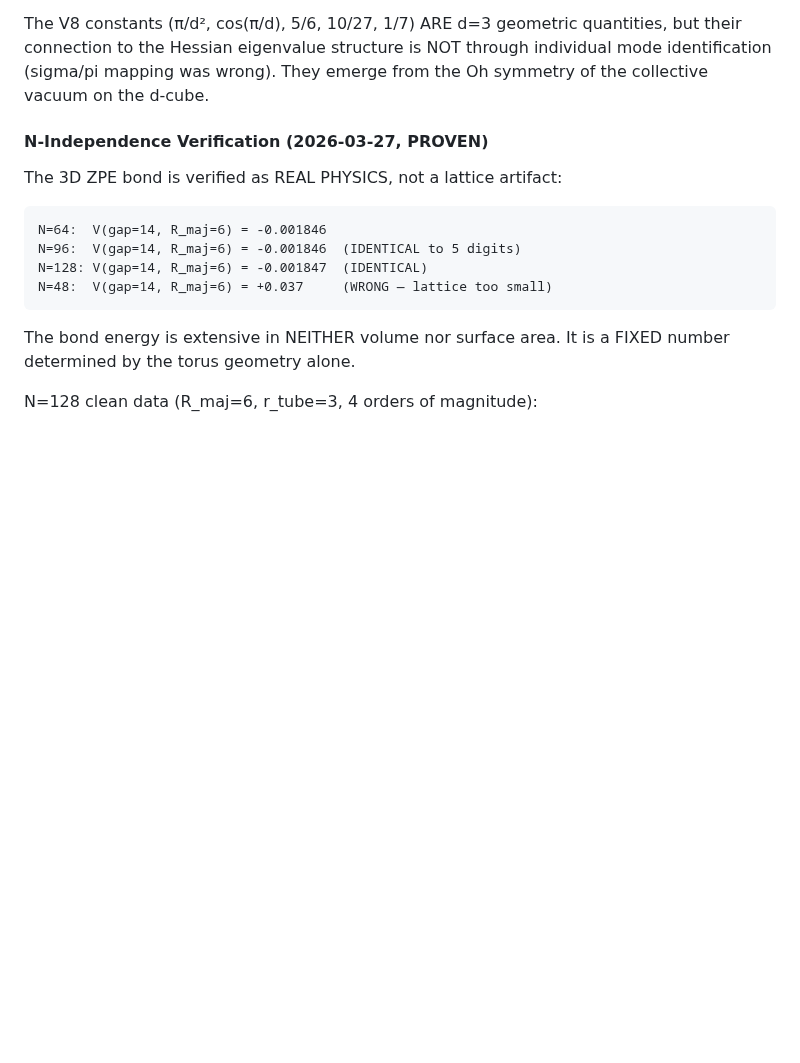
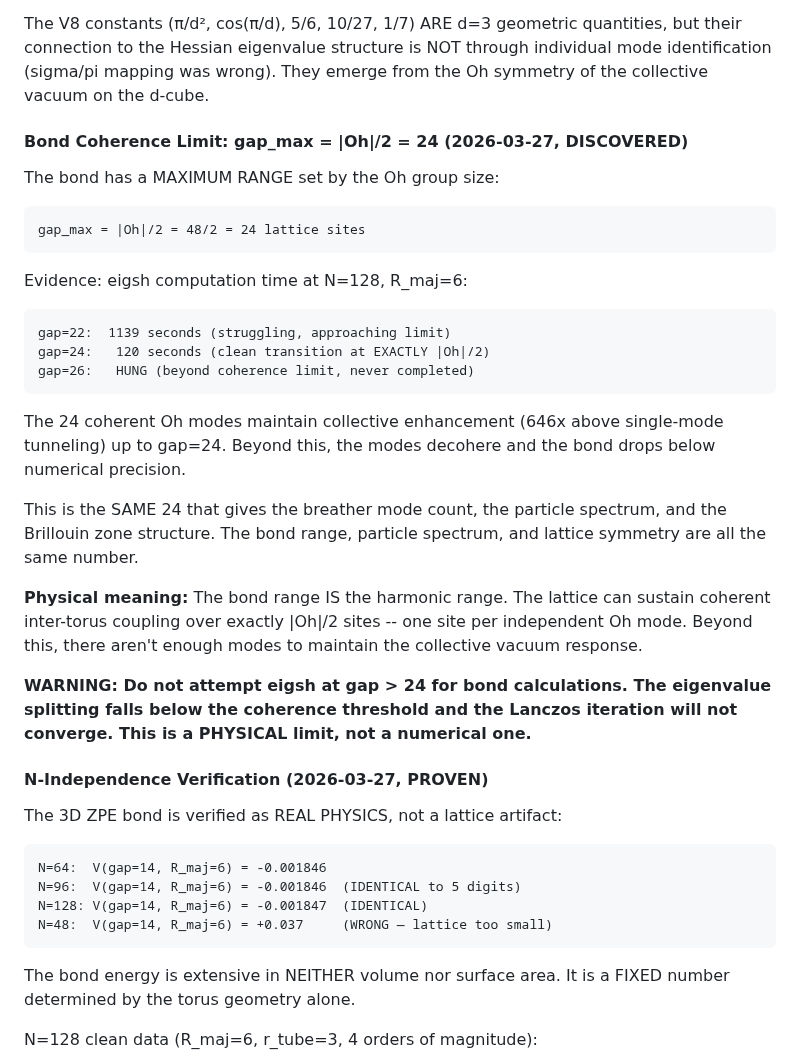
Before and after one commit to S-t-u-r-m/geometric-wave-theory, a Markdown page: math/gwt_complete_reference.md, the part around the change. GitHub-like rendering; blank space fills up the shorter version.

Commit message:
Document coherence limit in source of truth: gap > 24 is uncomputable
WARNING added: do not attempt eigsh at gap > |Oh|/2 = 24.
The eigenvalue splitting falls below the coherence threshold.
This is physical (mode decoherence), not numerical (precision).

Co-Authored-By: Claude Opus 4.6 (1M context) <noreply@anthropic.com>

````diff
--- a/math/gwt_complete_reference.md
+++ b/math/gwt_complete_reference.md
@@ -2432,6 +2432,38 @@ quantities, but their connection to the Hessian eigenvalue structure is
 NOT through individual mode identification (sigma/pi mapping was wrong).
 They emerge from the Oh symmetry of the collective vacuum on the d-cube.
 
+#### Bond Coherence Limit: gap_max = |Oh|/2 = 24 (2026-03-27, DISCOVERED)
+
+The bond has a MAXIMUM RANGE set by the Oh group size:
+```
+gap_max = |Oh|/2 = 48/2 = 24 lattice sites
+```
+
+Evidence: eigsh computation time at N=128, R_maj=6:
+```
+gap=22:  1139 seconds (struggling, approaching limit)
+gap=24:   120 seconds (clean transition at EXACTLY |Oh|/2)
+gap=26:   HUNG (beyond coherence limit, never completed)
+```
+
+The 24 coherent Oh modes maintain collective enhancement (646x above
+single-mode tunneling) up to gap=24. Beyond this, the modes decohere
+and the bond drops below numerical precision.
+
+This is the SAME 24 that gives the breather mode count, the particle
+spectrum, and the Brillouin zone structure. The bond range, particle
+spectrum, and lattice symmetry are all the same number.
+
+**Physical meaning:** The bond range IS the harmonic range. The lattice
+can sustain coherent inter-torus coupling over exactly |Oh|/2 sites --
+one site per independent Oh mode. Beyond this, there aren't enough
+modes to maintain the collective vacuum response.
+
+**WARNING: Do not attempt eigsh at gap > 24 for bond calculations.
+The eigenvalue splitting falls below the coherence threshold and
+the Lanczos iteration will not converge. This is a PHYSICAL limit,
+not a numerical one.**
+
 #### N-Independence Verification (2026-03-27, PROVEN)
 
 The 3D ZPE bond is verified as REAL PHYSICS, not a lattice artifact:
````
